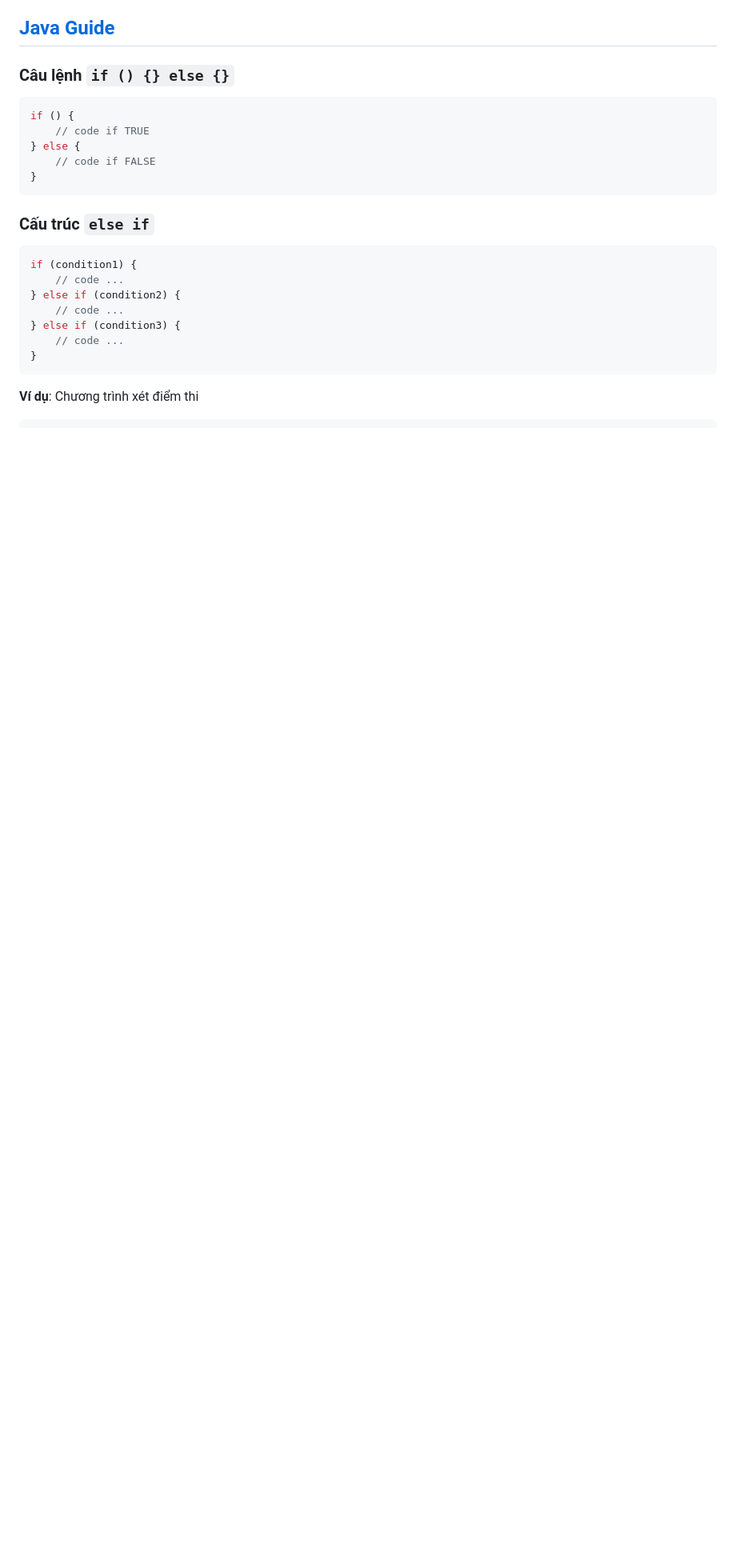
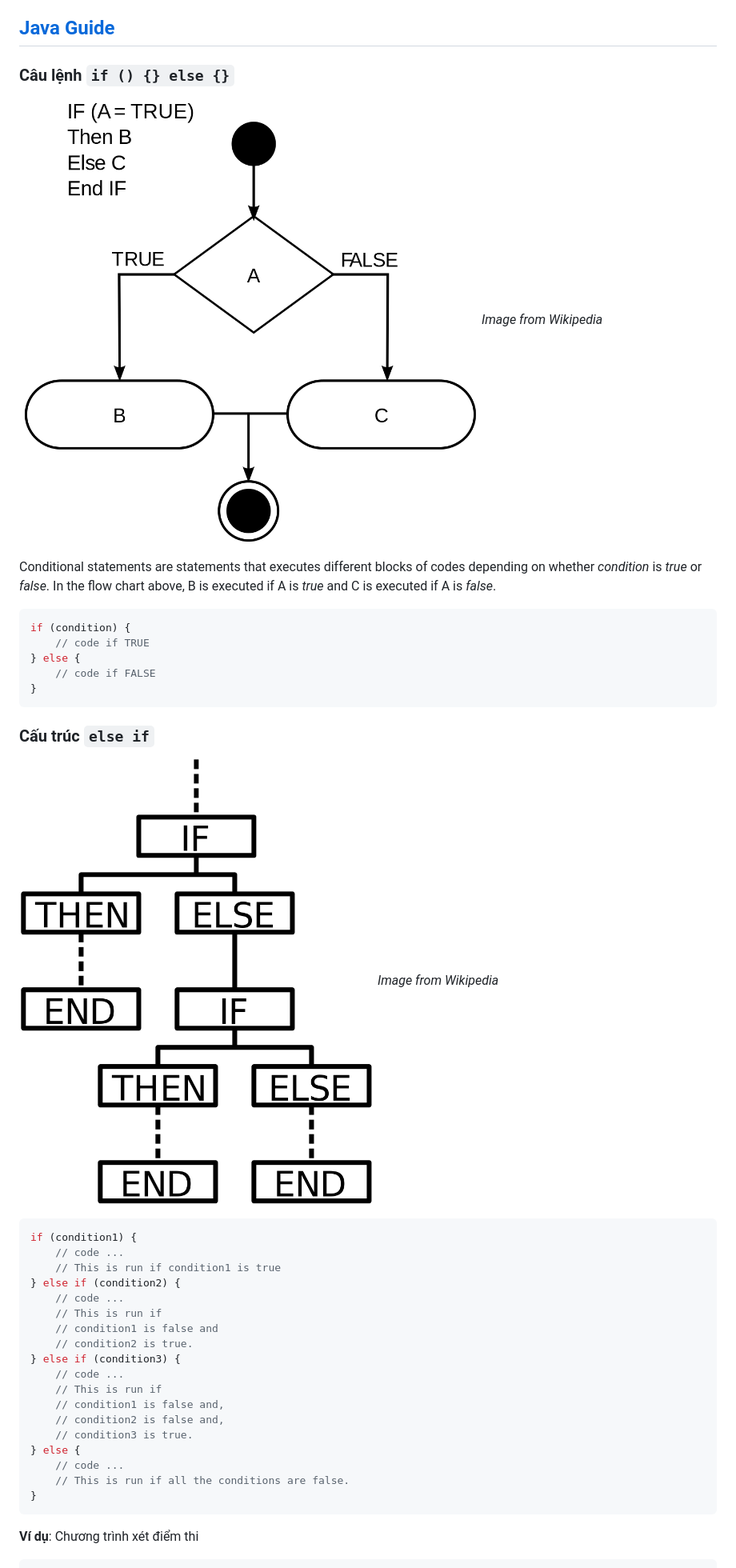
Before and after one commit to frenzy1/JavaExercises, a Markdown page: Triangle.md, the part around the change. Shown: that part at 80% size. GitHub-like rendering; pictures changed too: images/conditional.png (added), images/nested-ifs.png (added); blank space fills up the shorter version.

````diff
--- a/Triangle.md
+++ b/Triangle.md
@@ -8,21 +8,38 @@ Cho chiều dài 3 cạnh tam giác là a b c số Nguyên Dương:
 ## [Java Guide](https://github.com/longphung/JavaExercises/blob/master/README.md)
 
 ### Câu lệnh `if () {} else {}`
+![conditional structure diagram](./images/conditional.png)
+*Image from Wikipedia*
+
+Conditional statements are statements that executes different blocks of codes depending on whether *condition* is  *true* or *false*. In the flow chart above, B is executed if A is *true* and C is executed if A is *false*.
 ```java
-if () {
+if (condition) {
 	// code if TRUE
 } else {
 	// code if FALSE
 }
 ```
 ### Cấu trúc `else if`
+![nested ifs diagram](./images/nested-ifs.png)
+*Image from Wikipedia*
 ```java
 if (condition1) {
 	// code ...
+	// This is run if condition1 is true
 } else if (condition2) {
 	// code ...
+	// This is run if
+	// condition1 is false and
+	// condition2 is true.
 } else if (condition3) {
 	// code ...
+	// This is run if
+	// condition1 is false and,
+	// condition2 is false and,
+	// condition3 is true.
+} else {
+	// code ...
+	// This is run if all the conditions are false.
 }
 ```
 
````
